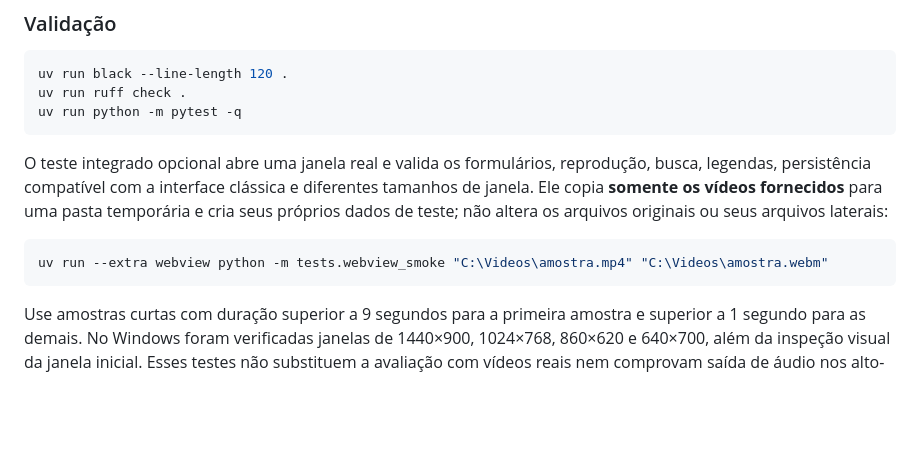
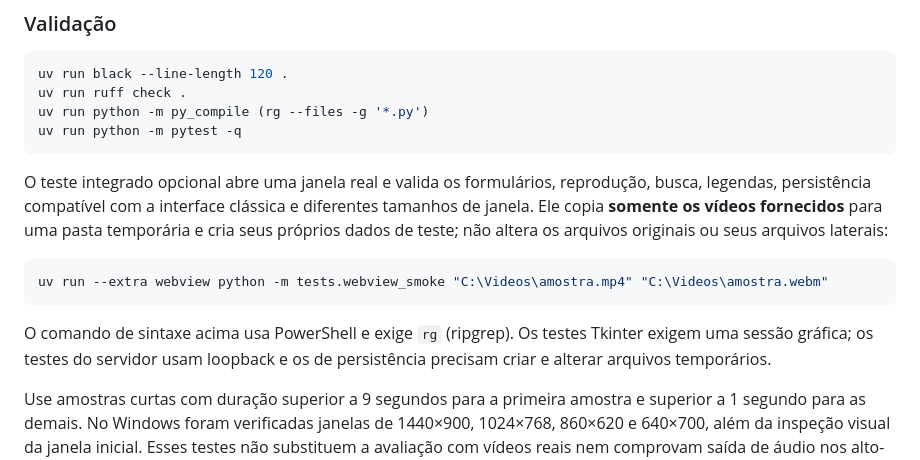
Before and after one commit to eduardomizael/video_player, a Markdown page: README.md, the part around one of its changes. GitHub-like rendering; blank space fills up the shorter version.

````diff
--- a/README.md
+++ b/README.md
@@ -121,6 +155,7 @@ em um serviço web público nem constitui suporte a Android/iOS.
 ```powershell
 uv run black --line-length 120 .
 uv run ruff check .
+uv run python -m py_compile (rg --files -g '*.py')
 uv run python -m pytest -q
 ```
 
@@ -132,6 +167,9 @@ uma pasta temporária e cria seus próprios dados de teste; não altera os arqui
 uv run --extra webview python -m tests.webview_smoke "C:\Videos\amostra.mp4" "C:\Videos\amostra.webm"
 ```
 
+O comando de sintaxe acima usa PowerShell e exige `rg` (ripgrep). Os testes Tkinter exigem uma sessão gráfica;
+os testes do servidor usam loopback e os de persistência precisam criar e alterar arquivos temporários.
+
 Use amostras curtas com duração superior a 9 segundos para a primeira amostra e superior a 1 segundo para as demais.
 No Windows foram verificadas janelas de 1440×900, 1024×768, 860×620 e 640×700, além da inspeção visual da janela inicial.
 Esses testes não substituem a avaliação com vídeos reais nem comprovam saída de áudio nos alto-falantes.
````
Also changed, not shown: other parts of README.md (+57 -10 lines), docs/ARQUITETURA.md (added, +140 -0 lines).
